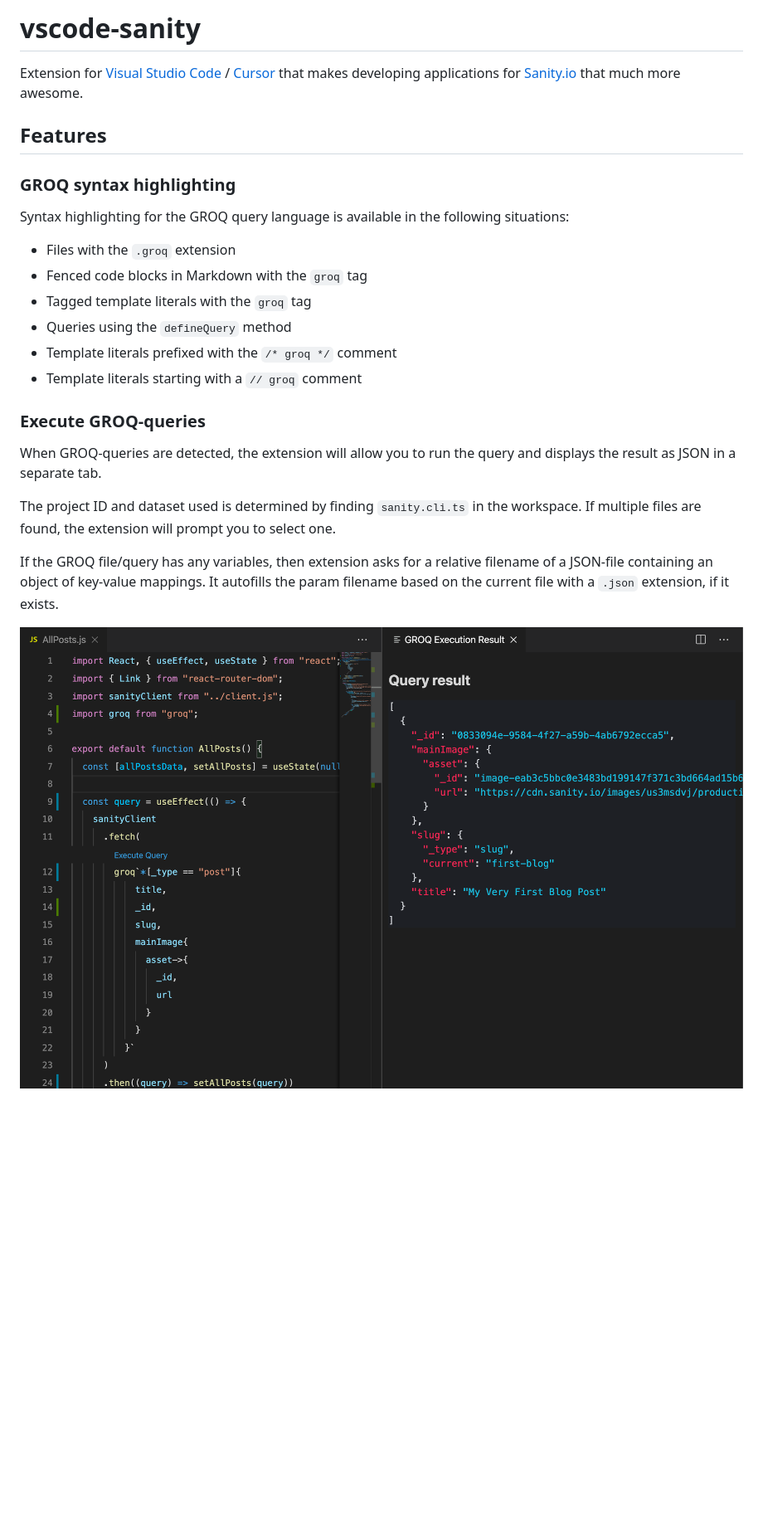
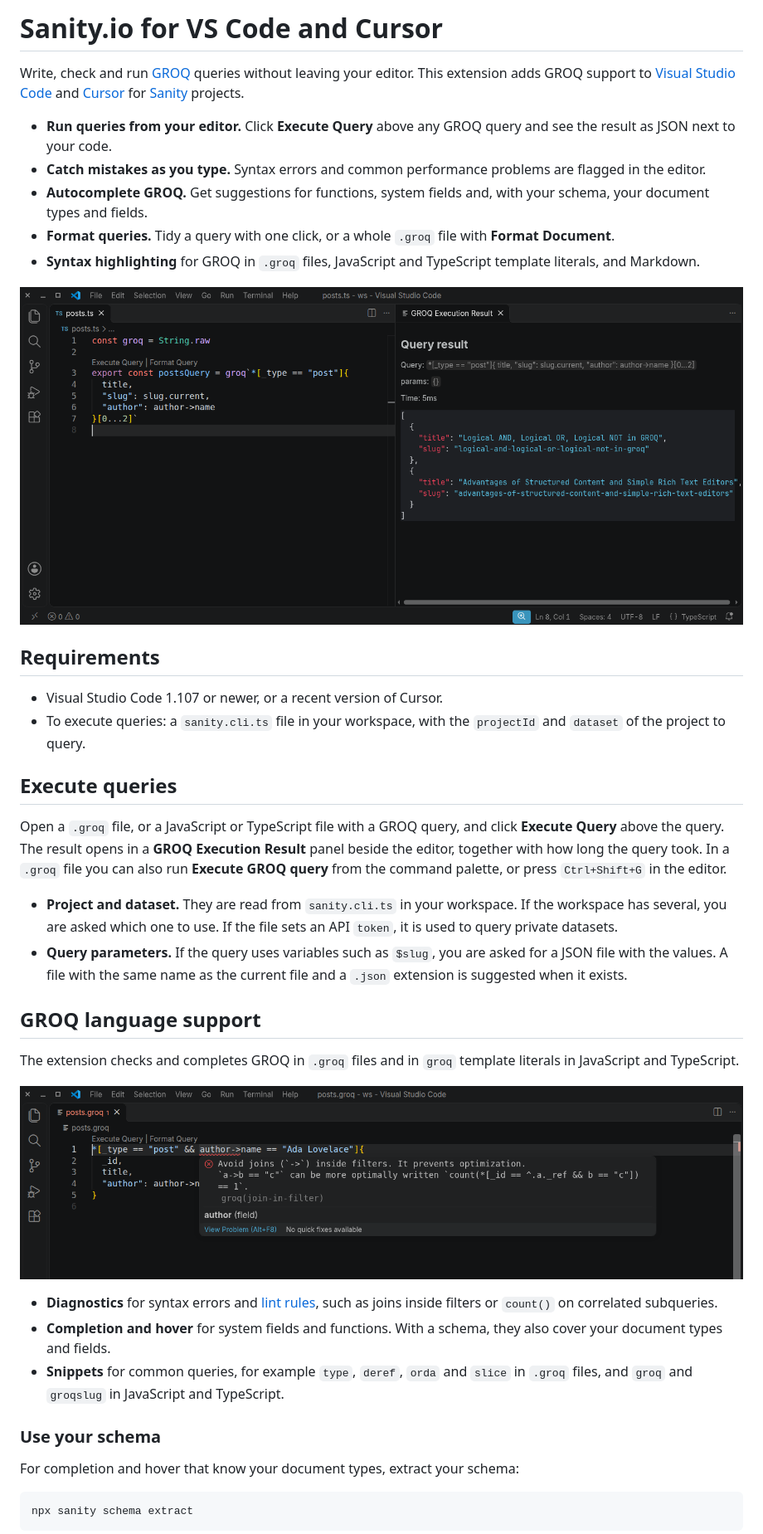
Before and after one commit to sanity-io/vscode-sanity, a Markdown page: README.md, the part around one of its changes. Shown at 83% size. GitHub-like rendering; pictures changed too: media/diagnostics.png (added), media/execute-query.png (added), screenshots/previewofquery.png (deleted); blank space fills up the shorter version.

Commit message:
docs: rewrite README for Marketplace users and add CONTRIBUTING.md (#82)
Co-authored-by: Cursor Agent <cursoragent@cursor.com>
Co-authored-by: Cody Olsen <stipsan@users.noreply.github.com>

````diff
--- a/README.md
+++ b/README.md
@@ -1,26 +1,42 @@
-# vscode-sanity
+# Sanity.io for VS Code and Cursor
 
-Extension for [Visual Studio Code](https://code.visualstudio.com/) / [Cursor](https://cursor.com/) that makes developing applications for [Sanity.io](https://www.sanity.io/) that much more awesome.
+Write, check and run [GROQ](https://www.sanity.io/docs/groq) queries without leaving your editor. This extension adds GROQ support to [Visual Studio Code](https://code.visualstudio.com/) and [Cursor](https://cursor.com/) for [Sanity](https://www.sanity.io/) projects.
 
-## Features
+- **Run queries from your editor.** Click **Execute Query** above any GROQ query and see the result as JSON next to your code.
+- **Catch mistakes as you type.** Syntax errors and common performance problems are flagged in the editor.
+- **Autocomplete GROQ.** Get suggestions for functions, system fields and, with your schema, your document types and fields.
+- **Format queries.** Tidy a query with one click, or a whole `.groq` file with **Format Document**.
+- **Syntax highlighting** for GROQ in `.groq` files, JavaScript and TypeScript template literals, and Markdown.
 
-### GROQ syntax highlighting
+![A GROQ query in a TypeScript file with the Execute Query code lens, and its JSON result in a panel beside it](media/execute-query.png)
 
-Syntax highlighting for the GROQ query language is available in the following situations:
+## Requirements
 
-- Files with the `.groq` extension
-- Fenced code blocks in Markdown with the `groq` tag
-- Tagged template literals with the `groq` tag
-- Queries using the `defineQuery` method
-- Template literals prefixed with the `/* groq */` comment
-- Template literals starting with a `// groq` comment
+- Visual Studio Code 1.107 or newer, or a recent version of Cursor.
+- To execute queries: a `sanity.cli.ts` file in your workspace, with the `projectId` and `dataset` of the project to query.
 
-### Execute GROQ-queries
+## Execute queries
 
-When GROQ-queries are detected, the extension will allow you to run the query and displays the result as JSON in a separate tab.
+Open a `.groq` file, or a JavaScript or TypeScript file with a GROQ query, and click **Execute Query** above the query. The result opens in a **GROQ Execution Result** panel beside the editor, together with how long the query took. In a `.groq` file you can also run **Execute GROQ query** from the command palette, or press `Ctrl+Shift+G` in the editor.
 
-The project ID and dataset used is determined by finding `sanity.cli.ts` in the workspace. If multiple files are found, the extension will prompt you to select one.
+- **Project and dataset.** They are read from `sanity.cli.ts` in your workspace. If the workspace has several, you are asked which one to use. If the file sets an API `token`, it is used to query private datasets.
+- **Query parameters.** If the query uses variables such as `$slug`, you are asked for a JSON file with the values. A file with the same name as the current file and a `.json` extension is suggested when it exists.
 
-If the GROQ file/query has any variables, then extension asks for a relative filename of a JSON-file containing an object of key-value mappings. It autofills the param filename based on the current file with a `.json` extension, if it exists.
+## GROQ language support
 
-![Execute GROQ](https://raw.githubusercontent.com/sanity-io/vscode-sanity/main/screenshots/previewofquery.png)
+The extension checks and completes GROQ in `.groq` files and in `groq` template literals in JavaScript and TypeScript.
+
+![A GROQ query with a warning about a join inside a filter](media/diagnostics.png)
+
+- **Diagnostics** for syntax errors and [lint rules](https://www.npmjs.com/package/@sanity-labs/groq-lint), such as joins inside filters or `count()` on correlated subqueries.
+- **Completion and hover** for system fields and functions. With a schema, they also cover your document types and fields.
+- **Snippets** for common queries, for example `type`, `deref`, `orda` and `slice` in `.groq` files, and `groq` and `groqslug` in JavaScript and TypeScript.
+
+### Use your schema
+
+For completion and hover that know your document types, extract your schema:
+
+```sh
+npx sanity schema extract
+```
+
````
Also changed, not shown: other parts of README.md (+32 -60 lines), .changeset/readme-for-marketplace.md (added, +5 -0 lines), CONTRIBUTING.md (added, +98 -0 lines), screenshots/codelenspreview.png (deleted).
